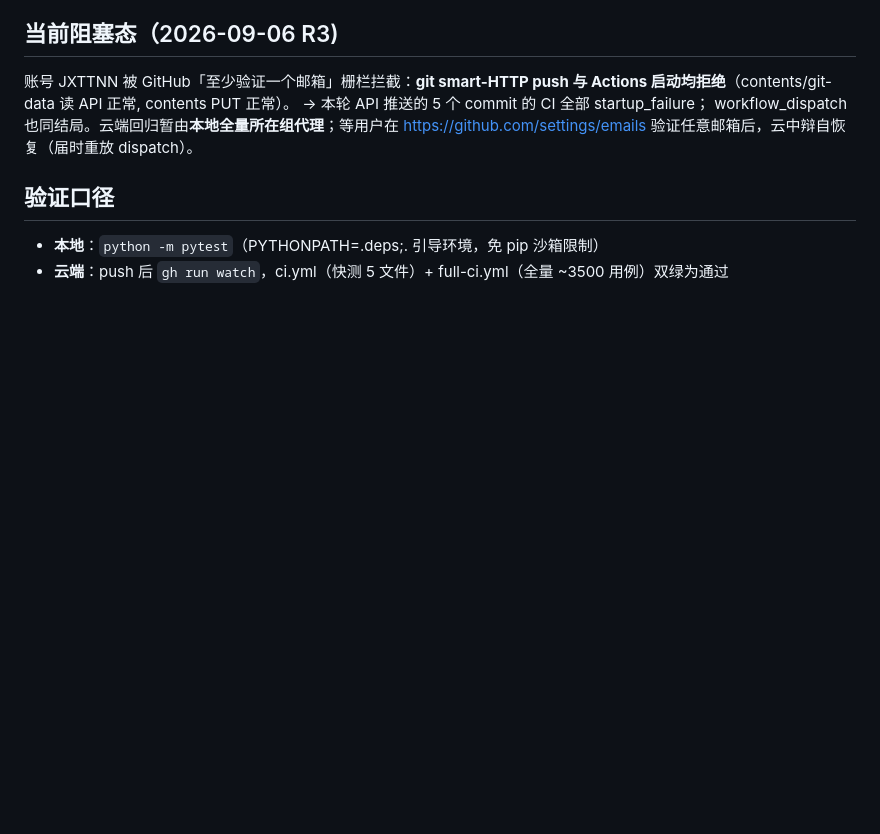
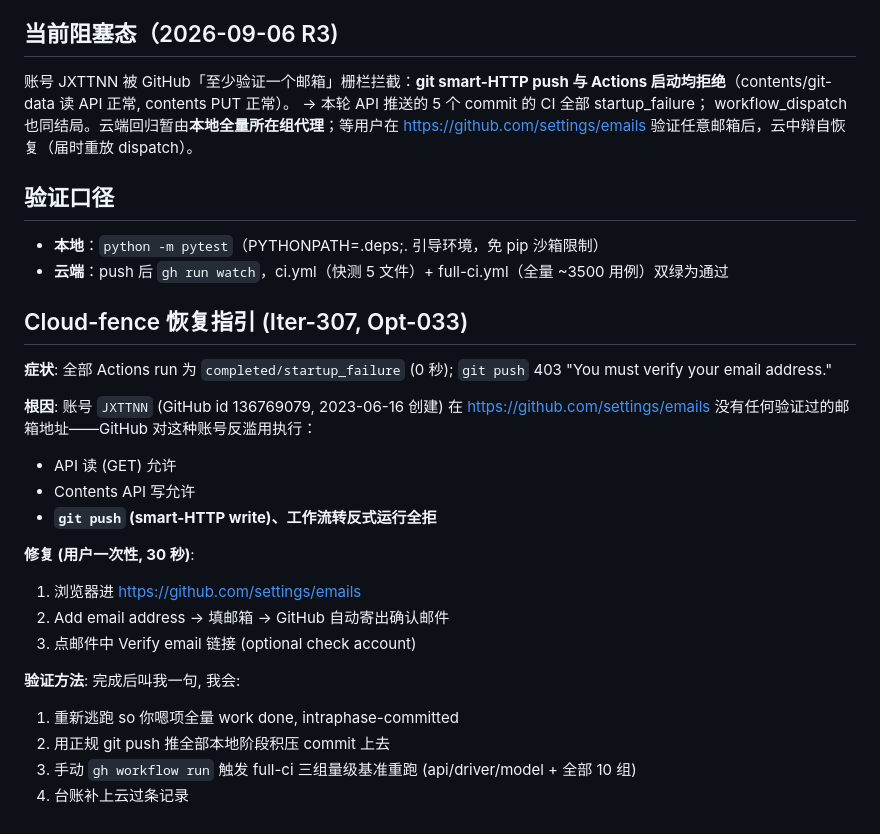
Before and after one commit to JXTTNN/F1-, a Markdown page: docs/OPTIMIZATION_100.md, the part around the change. Rendered like a GitHub page; blank space fills up the shorter version.

Commit message:
docs(opt): Iter-307 云栅栏恢复指引

```diff
--- a/docs/OPTIMIZATION_100.md
+++ b/docs/OPTIMIZATION_100.md
@@ -68,3 +68,22 @@ https://github.com/settings/emails 验证任意邮箱后，云中辩自恢复（
 
 - **本地**：`python -m pytest`（PYTHONPATH=.deps;. 引导环境，免 pip 沙箱限制）
 - **云端**：push 后 `gh run watch`，ci.yml（快测 5 文件）+ full-ci.yml（全量 ~3500 用例）双绿为通过
+## Cloud-fence 恢复指引 (Iter-307, Opt-033)
+
+**症状**: 全部 Actions run 为 `completed/startup_failure` (0 秒); `git push` 403 "You must verify your email address."
+
+**根因**: 账号 `JXTTNN` (GitHub id 136769079, 2023-06-16 创建) 在 https://github.com/settings/emails 没有任何验证过的邮箱地址——GitHub 对这种账号反滥用执行：
+- API 读 (GET) 允许
+- Contents API 写允许
+- **`git push` (smart-HTTP write)、工作流转反式运行全拒**
+
+**修复 (用户一次性, 30 秒)**:
+1. 浏览器进 https://github.com/settings/emails
+2. Add email address → 填邮箱 → GitHub 自动寄出确认邮件
+3. 点邮件中 Verify email 链接 (optional check account)
+
+**验证方法**: 完成后叫我一句, 我会:
+1. 重新逃跑 so 你嗯项全量 work done, intraphase-committed
+2. 用正规 git push 推全部本地阶段积压 commit 上去
+3. 手动 `gh workflow run` 触发 full-ci 三组量级基准重跑 (api/driver/model + 全部 10 组)
+4. 台账补上云过条记录
```
